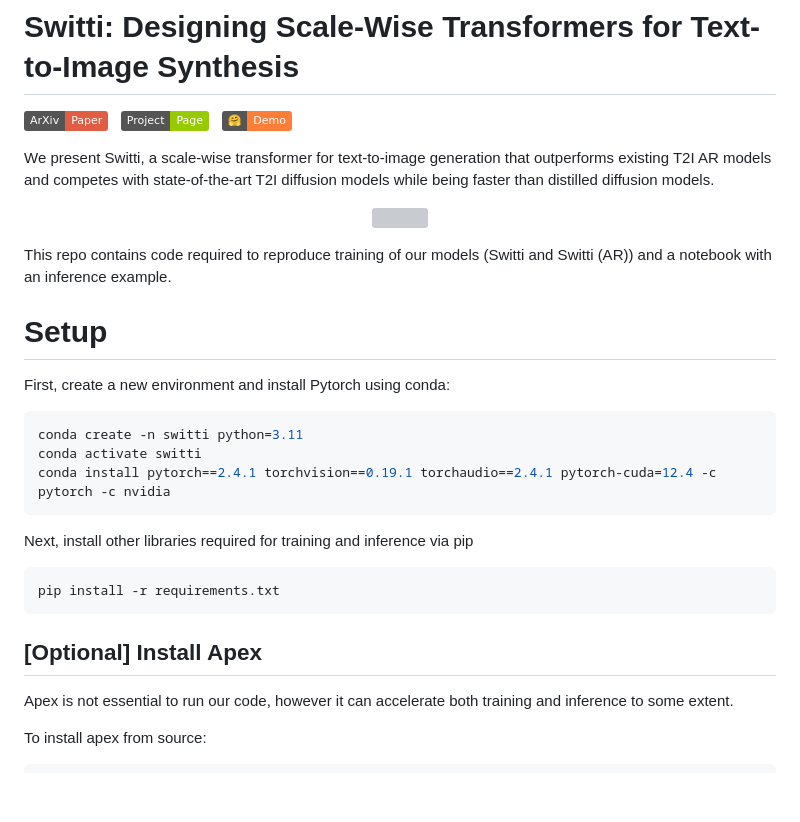
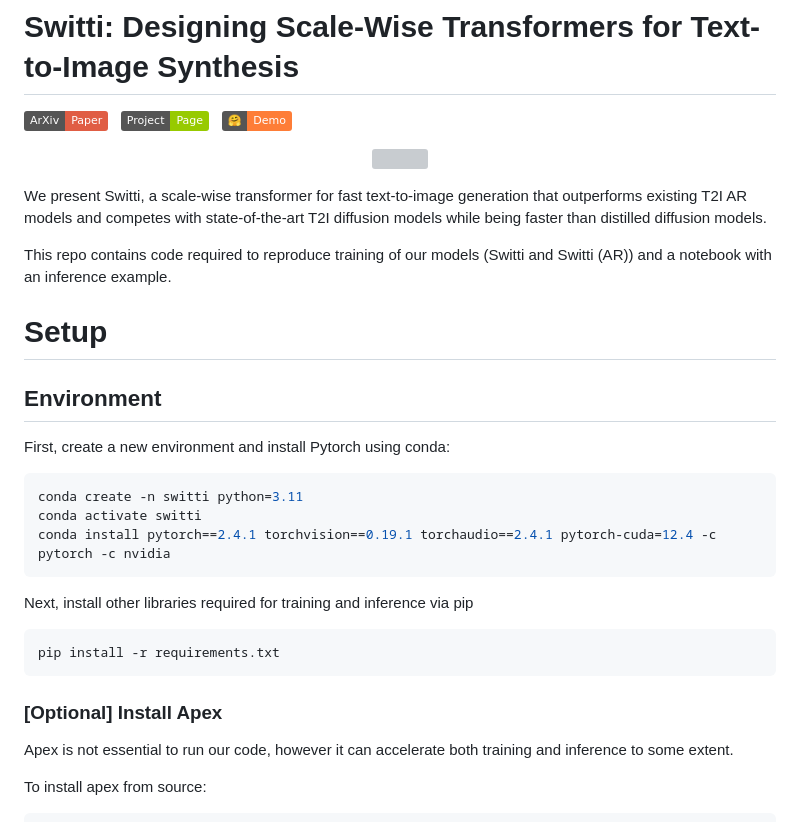
Before and after one commit to yandex-research/switti, a Markdown page: README.md, the part around one of its changes. Drawn GitHub-style; badges without logos; blank space fills up the shorter version; grey boxes are pictures that could not be loaded.

````diff
--- a/README.md
+++ b/README.md
@@ -3,18 +3,18 @@
 <a href='https://yandex-research.github.io/switti/'><img src='https://img.shields.io/badge/Project-Page-Green'></a> &nbsp;
 <a href="https://huggingface.co/spaces/">
 	    <img src='https://img.shields.io/badge/%F0%9F%A4%97%20-Demo-orange' />
-</a>&nbsp;
-
-We present Switti, a scale-wise transformer for text-to-image generation that outperforms existing T2I AR models and competes with state-of-the-art T2I diffusion models while being faster than distilled diffusion models.
+</a>
 
 <p align="center">
 <img src="assets/teaser.png" width=95%>
 <p>
+We present Switti, a scale-wise transformer for fast text-to-image generation that outperforms existing T2I AR models and competes with state-of-the-art T2I diffusion models while being faster than distilled diffusion models.
 
 This repo contains code required to reproduce training of our models (Switti and Switti (AR)) and a notebook with an inference example.
 
 # Setup
 
+## Environment
 First, create a new environment and install Pytorch using conda:
 ```bash
 conda create -n switti python=3.11
@@ -27,7 +27,7 @@ Next, install other libraries required for training and inference via pip
 pip install -r requirements.txt
 ```
 
-## [Optional] Install Apex
+### [Optional] Install Apex
 Apex is not essential to run our code, however it can accelerate both training and inference to some extent.
 
 To install apex from source:
````
Also changed, not shown: other parts of README.md (+36 -1 lines).
